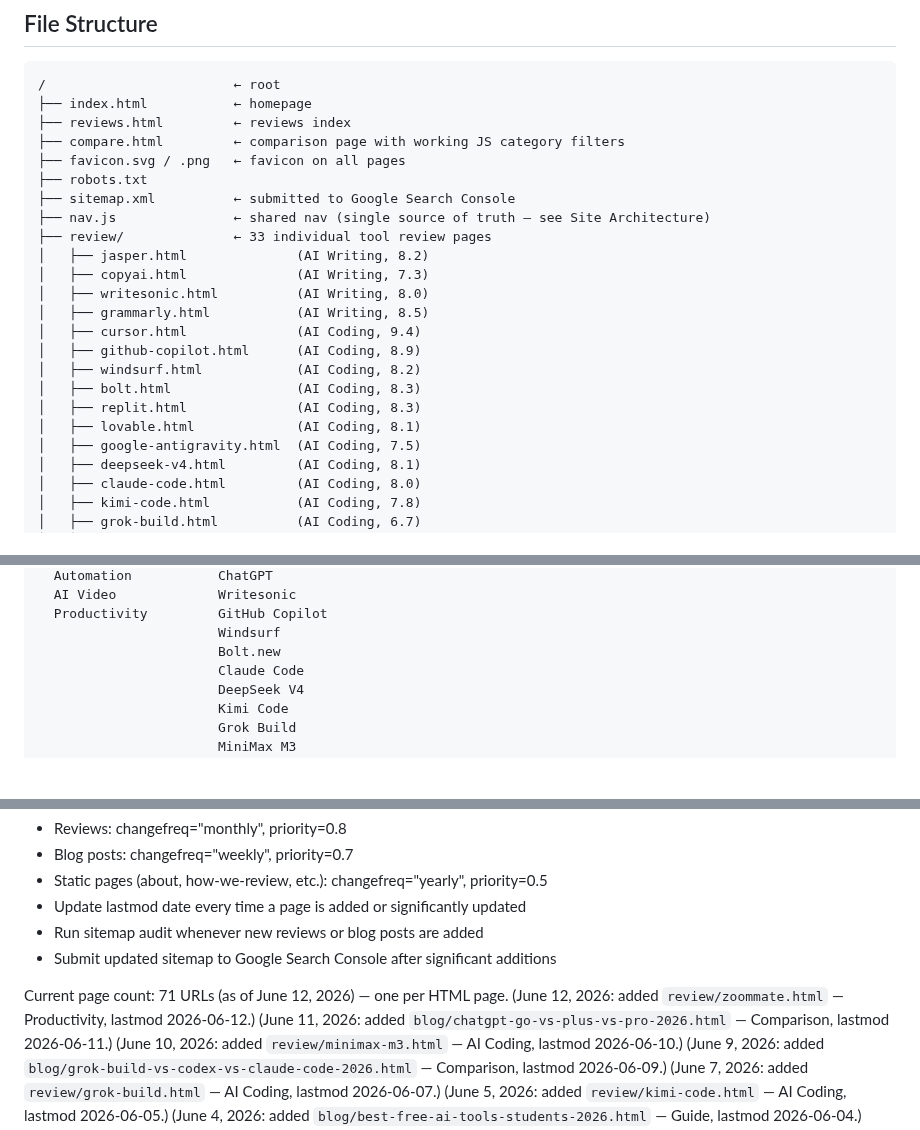
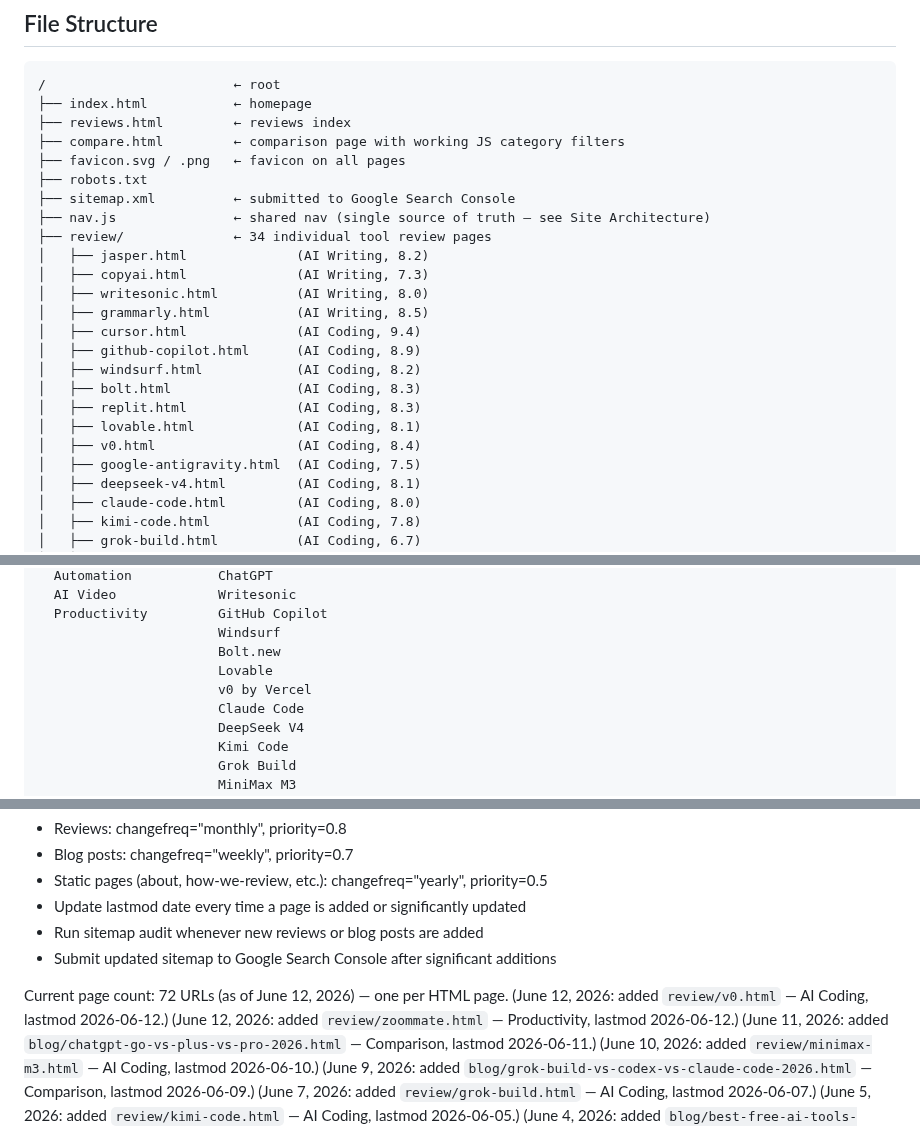
Before and after one commit to richn33-sys/aitoolgrade, a Markdown page: CLAUDE.md, 3 parts joined by grey strips. Drawn GitHub-style; blank space fills up the shorter version.

```diff
--- a/CLAUDE.md
+++ b/CLAUDE.md
@@ -33,7 +33,7 @@ An AI tools review and affiliate website. Independent reviews, ratings, category
 ├── robots.txt
 ├── sitemap.xml          ← submitted to Google Search Console
 ├── nav.js               ← shared nav (single source of truth — see Site Architecture)
-├── review/              ← 33 individual tool review pages
+├── review/              ← 34 individual tool review pages
 │   ├── jasper.html              (AI Writing, 8.2)
 │   ├── copyai.html              (AI Writing, 7.3)
 │   ├── writesonic.html          (AI Writing, 8.0)
@@ -44,6 +44,7 @@ An AI tools review and affiliate website. Independent reviews, ratings, category
 │   ├── bolt.html                (AI Coding, 8.3)
 │   ├── replit.html              (AI Coding, 8.3)
 │   ├── lovable.html             (AI Coding, 8.1)
+│   ├── v0.html                  (AI Coding, 8.4)
 │   ├── google-antigravity.html  (AI Coding, 7.5)
 │   ├── deepseek-v4.html         (AI Coding, 8.1)
 │   ├── claude-code.html         (AI Coding, 8.0)
@@ -189,6 +190,8 @@ Categories ▾         Reviews ▾            Compare    Blog    Get Updates
   Productivity         GitHub Copilot
                        Windsurf
                        Bolt.new
+                       Lovable
+                       v0 by Vercel
                        Claude Code
                        DeepSeek V4
                        Kimi Code
@@ -1033,7 +1050,8 @@ Rules:
 - Run sitemap audit whenever new reviews or blog posts are added
 - Submit updated sitemap to Google Search Console after significant additions
 
-Current page count: 71 URLs (as of June 12, 2026) — one per HTML page.
+Current page count: 72 URLs (as of June 12, 2026) — one per HTML page.
+(June 12, 2026: added `review/v0.html` — AI Coding, lastmod 2026-06-12.)
 (June 12, 2026: added `review/zoommate.html` — Productivity, lastmod 2026-06-12.)
 (June 11, 2026: added `blog/chatgpt-go-vs-plus-vs-pro-2026.html` — Comparison, lastmod 2026-06-11.)
 (June 10, 2026: added `review/minimax-m3.html` — AI Coding, lastmod 2026-06-10.)
```
Also changed, not shown: other parts of CLAUDE.md (+22 -8 lines).
